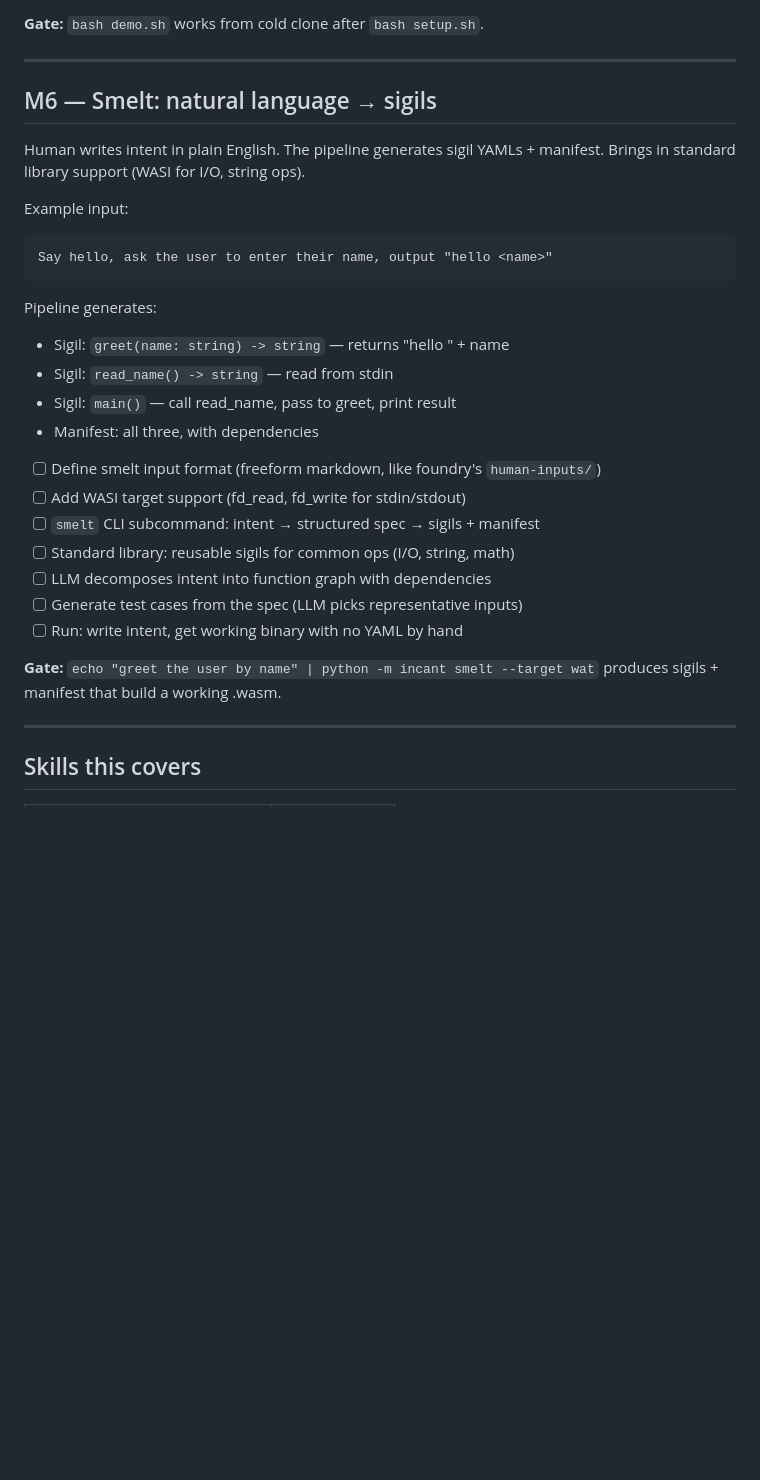
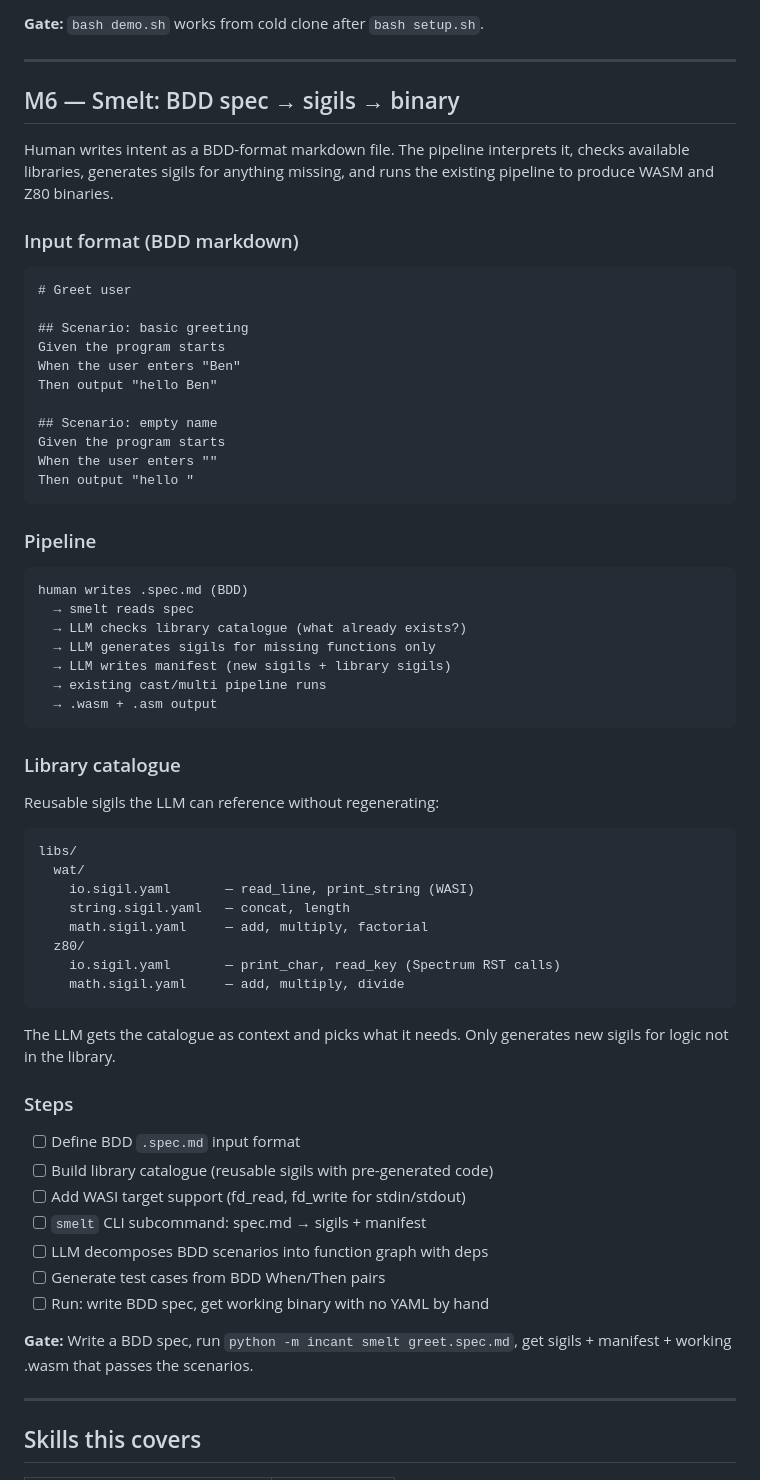
Before and after one commit to benwaar/games, a Markdown page: incant/PLAN.md, the part around the change. Drawn GitHub-style; blank space fills up the shorter version.

Commit message:
docs(incant): refine M6 — BDD spec input, library catalogue, smelt pipeline
Human writes BDD markdown (Given/When/Then). LLM checks library
catalogue for reusable sigils, generates only what's missing,
writes manifest, existing pipeline produces binaries.

AI: claude/opus-4.6 no-ticket 15k/1k
Co-Authored-By: Claude Opus 4.6 <noreply@anthropic.com>

````diff
--- a/incant/PLAN.md
+++ b/incant/PLAN.md
@@ -66,30 +66,66 @@ Spec-driven code gen: sigil → LLM → WAT/Z80 asm → assemble → test → bi
 
 ---
 
-## M6 — Smelt: natural language → sigils
+## M6 — Smelt: BDD spec → sigils → binary
 
-Human writes intent in plain English. The pipeline generates sigil YAMLs + manifest. Brings in standard library support (WASI for I/O, string ops).
+Human writes intent as a BDD-format markdown file. The pipeline interprets it, checks available libraries, generates sigils for anything missing, and runs the existing pipeline to produce WASM and Z80 binaries.
 
-Example input:
-```
-Say hello, ask the user to enter their name, output "hello <name>"
+### Input format (BDD markdown)
+
+```markdown
+# Greet user
+
+## Scenario: basic greeting
+Given the program starts
+When the user enters "Ben"
+Then output "hello Ben"
+
+## Scenario: empty name
+Given the program starts
+When the user enters ""
+Then output "hello "
 ```
 
-Pipeline generates:
-- Sigil: `greet(name: string) -> string` — returns "hello " + name
-- Sigil: `read_name() -> string` — read from stdin
-- Sigil: `main()` — call read_name, pass to greet, print result
-- Manifest: all three, with dependencies
+### Pipeline
 
-- [ ] Define smelt input format (freeform markdown, like foundry's `human-inputs/`)
+```
+human writes .spec.md (BDD)
+  → smelt reads spec
+  → LLM checks library catalogue (what already exists?)
+  → LLM generates sigils for missing functions only
+  → LLM writes manifest (new sigils + library sigils)
+  → existing cast/multi pipeline runs
+  → .wasm + .asm output
+```
+
+### Library catalogue
+
+Reusable sigils the LLM can reference without regenerating:
+
+```
+libs/
+  wat/
+    io.sigil.yaml       — read_line, print_string (WASI)
+    string.sigil.yaml   — concat, length
+    math.sigil.yaml     — add, multiply, factorial
+  z80/
+    io.sigil.yaml       — print_char, read_key (Spectrum RST calls)
+    math.sigil.yaml     — add, multiply, divide
+```
+
+The LLM gets the catalogue as context and picks what it needs. Only generates new sigils for logic not in the library.
+
+### Steps
+
+- [ ] Define BDD `.spec.md` input format
+- [ ] Build library catalogue (reusable sigils with pre-generated code)
 - [ ] Add WASI target support (fd_read, fd_write for stdin/stdout)
-- [ ] `smelt` CLI subcommand: intent → structured spec → sigils + manifest
-- [ ] Standard library: reusable sigils for common ops (I/O, string, math)
-- [ ] LLM decomposes intent into function graph with dependencies
-- [ ] Generate test cases from the spec (LLM picks representative inputs)
-- [ ] Run: write intent, get working binary with no YAML by hand
+- [ ] `smelt` CLI subcommand: spec.md → sigils + manifest
+- [ ] LLM decomposes BDD scenarios into function graph with deps
+- [ ] Generate test cases from BDD When/Then pairs
+- [ ] Run: write BDD spec, get working binary with no YAML by hand
 
-**Gate:** `echo "greet the user by name" | python -m incant smelt --target wat` produces sigils + manifest that build a working .wasm.
+**Gate:** Write a BDD spec, run `python -m incant smelt greet.spec.md`, get sigils + manifest + working .wasm that passes the scenarios.
 
 ---
 
````
